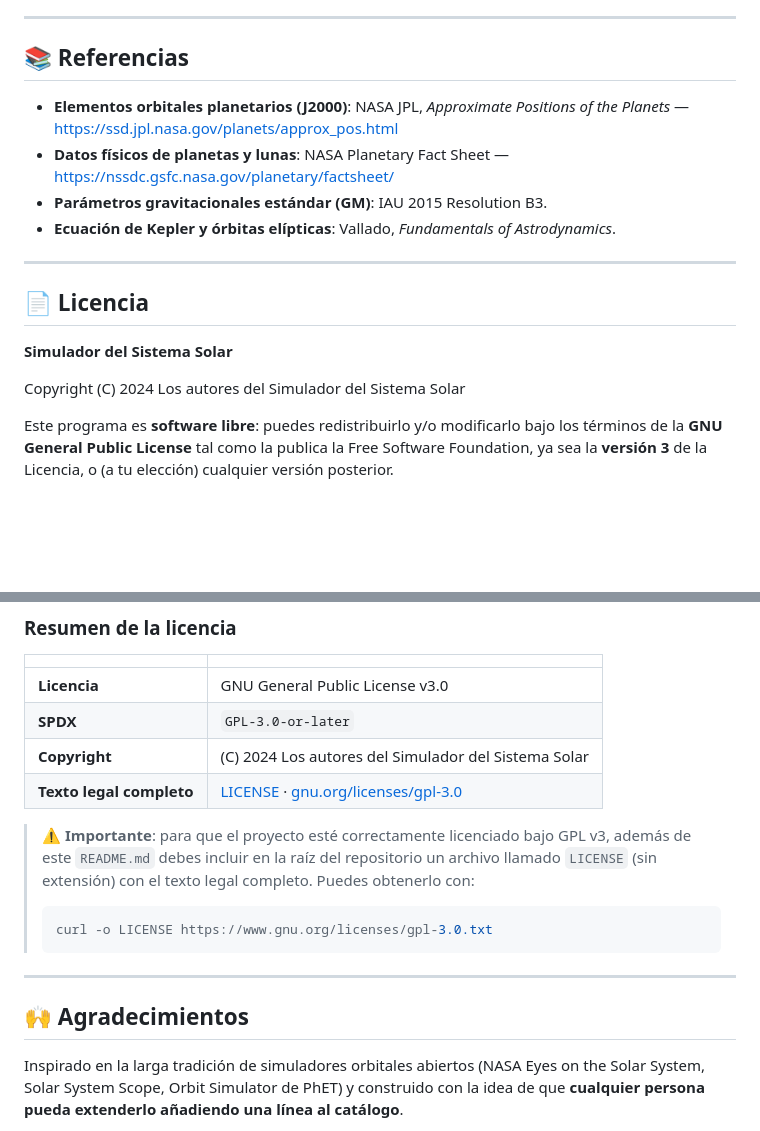
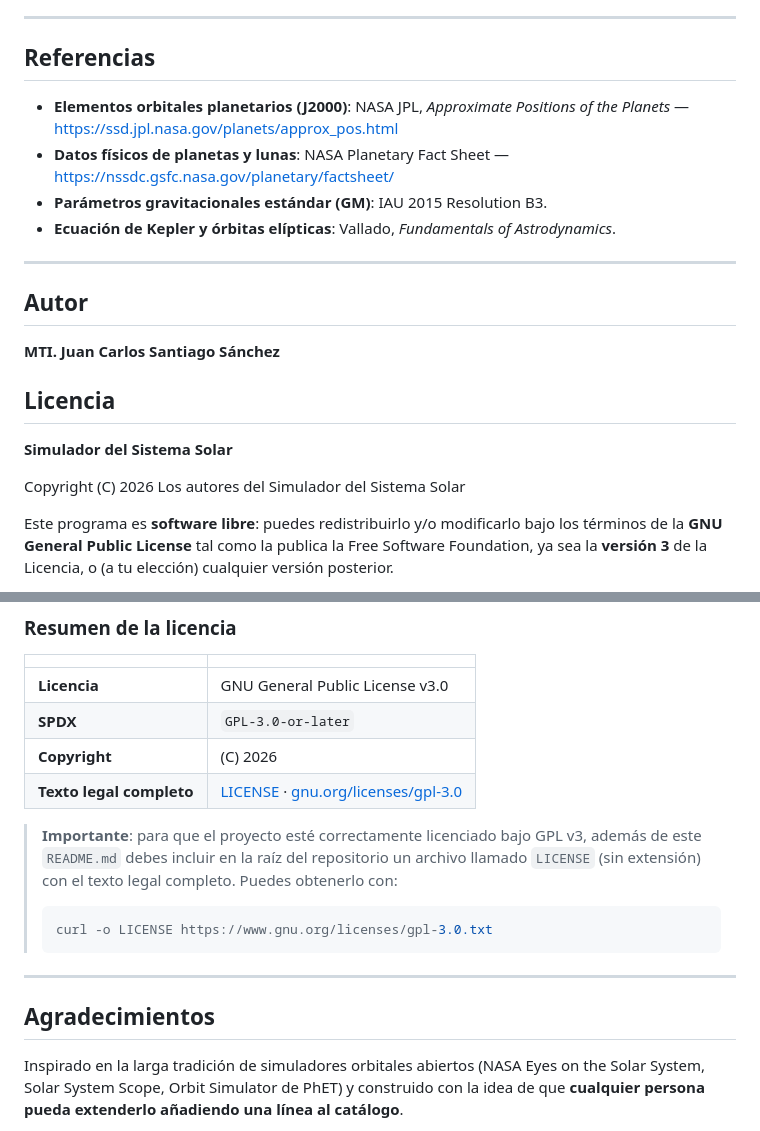
Before and after one commit to jcteacher-lab/sistemasolar, a Markdown page: README.md, 2 parts joined by grey strips. GitHub-like rendering; blank space fills up the shorter version.

Commit message:
Update README.md
Menor updates in content of README.md

````diff
--- a/README.md
+++ b/README.md
@@ -329,7 +329,7 @@ Este proyecto es software libre bajo GPL v3 y **todas las contribuciones son bie
 
 ---
 
-## 📚 Referencias
+## Referencias
 
 - **Elementos orbitales planetarios (J2000)**: NASA JPL, *Approximate Positions of the Planets* — <https://ssd.jpl.nasa.gov/planets/approx_pos.html>
 - **Datos físicos de planetas y lunas**: NASA Planetary Fact Sheet — <https://nssdc.gsfc.nasa.gov/planetary/factsheet/>
@@ -337,12 +337,15 @@ Este proyecto es software libre bajo GPL v3 y **todas las contribuciones son bie
 - **Ecuación de Kepler y órbitas elípticas**: Vallado, *Fundamentals of Astrodynamics*.
 
 ---
+## Autor
 
-## 📄 Licencia
+**MTI. Juan Carlos Santiago Sánchez**
+
+## Licencia
 
 **Simulador del Sistema Solar**
 
-Copyright (C) 2024 Los autores del Simulador del Sistema Solar
+Copyright (C) 2026 Los autores del Simulador del Sistema Solar
 
 Este programa es **software libre**: puedes redistribuirlo y/o modificarlo bajo los términos de la **GNU General Public License** tal como la publica la Free Software Foundation, ya sea la **versión 3** de la Licencia, o (a tu elección) cualquier versión posterior.
 
@@ -356,10 +359,10 @@ Deberías haber recibido una copia de la GNU General Public License junto con es
 |---|---|
 | **Licencia** | GNU General Public License v3.0 |
 | **SPDX** | `GPL-3.0-or-later` |
-| **Copyright** | (C) 2024 Los autores del Simulador del Sistema Solar |
+| **Copyright** | (C) 2026 |
 | **Texto legal completo** | [LICENSE](./LICENSE) · [gnu.org/licenses/gpl-3.0](https://www.gnu.org/licenses/gpl-3.0.txt) |
 
-> ⚠️ **Importante**: para que el proyecto esté correctamente licenciado bajo GPL v3, además de este `README.md` debes incluir en la raíz del repositorio un archivo llamado `LICENSE` (sin extensión) con el texto legal completo. Puedes obtenerlo con:
+> **Importante**: para que el proyecto esté correctamente licenciado bajo GPL v3, además de este `README.md` debes incluir en la raíz del repositorio un archivo llamado `LICENSE` (sin extensión) con el texto legal completo. Puedes obtenerlo con:
 >
 > ```bash
 > curl -o LICENSE https://www.gnu.org/licenses/gpl-3.0.txt
@@ -367,7 +370,7 @@ Deberías haber recibido una copia de la GNU General Public License junto con es
 
 ---
 
-## 🙌 Agradecimientos
+## Agradecimientos
 
 Inspirado en la larga tradición de simuladores orbitales abiertos (NASA Eyes on the Solar System, Solar System Scope, Orbit Simulator de PhET) y construido con la idea de que **cualquier persona pueda extenderlo añadiendo una línea al catálogo**.
 
````
Also changed, not shown: other parts of README.md (+12 -12 lines).
